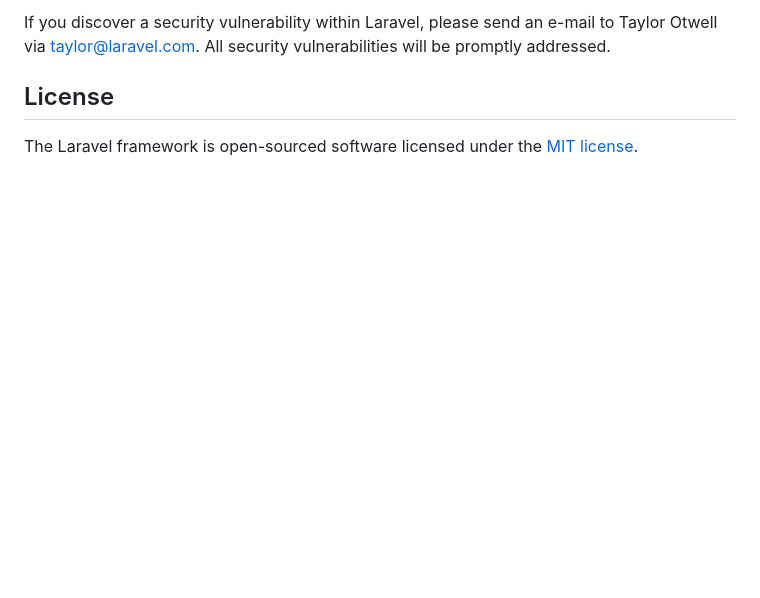
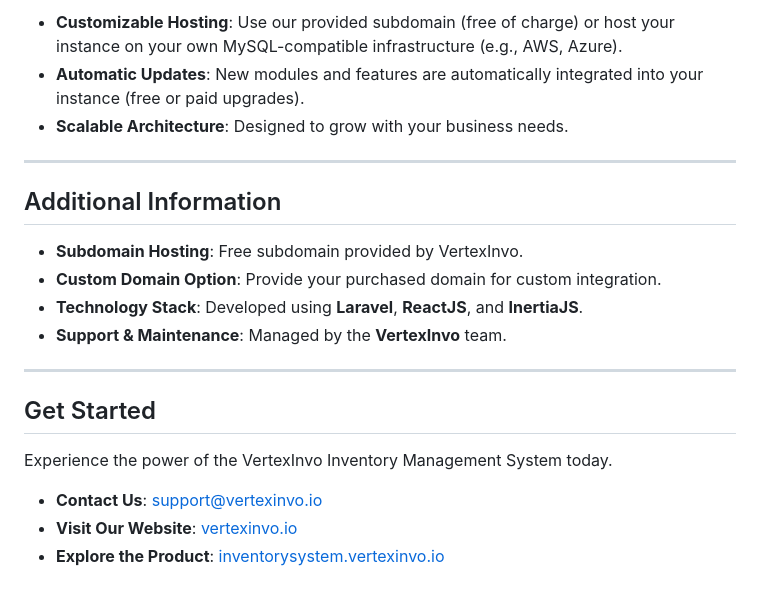
Before and after one commit to vertexinvo/shop-inventory, a Markdown page: README.md, the part around one of its changes. GitHub-like rendering; blank space fills up the shorter version.

```diff
--- a/README.md
+++ b/README.md
@@ -61,6 +70,25 @@ In order to ensure that the Laravel community is welcoming to all, please review
 
-If you discover a security vulnerability within Laravel, please send an e-mail to Taylor Otwell via [taylor@laravel.com](mailto:taylor@laravel.com). All security vulnerabilities will be promptly addressed.
+- **Customizable Hosting**: Use our provided subdomain (free of charge) or host your instance on your own MySQL-compatible infrastructure (e.g., AWS, Azure).
+- **Automatic Updates**: New modules and features are automatically integrated into your instance (free or paid upgrades).
+- **Scalable Architecture**: Designed to grow with your business needs.
 
-## License
+---
 
-The Laravel framework is open-sourced software licensed under the [MIT license](https://opensource.org/licenses/MIT).
+
+
+## Additional Information
+
+- **Subdomain Hosting**: Free subdomain provided by VertexInvo.
+- **Custom Domain Option**: Provide your purchased domain for custom integration.
+- **Technology Stack**: Developed using **Laravel**, **ReactJS**, and **InertiaJS**.
+- **Support & Maintenance**: Managed by the **VertexInvo** team.
+
+---
+
+## Get Started
+
+Experience the power of the VertexInvo Inventory Management System today.
+
+- **Contact Us**: [support@vertexinvo.io](mailto:support@vertexinvo.io)
+- **Visit Our Website**: [vertexinvo.io](https://vertexinvo.io)
+- **Explore the Product**: [inventorysystem.vertexinvo.io](https://inventorysystem.vertexinvo.io)
```
Also changed, not shown: other parts of README.md (+51 -42 lines).
